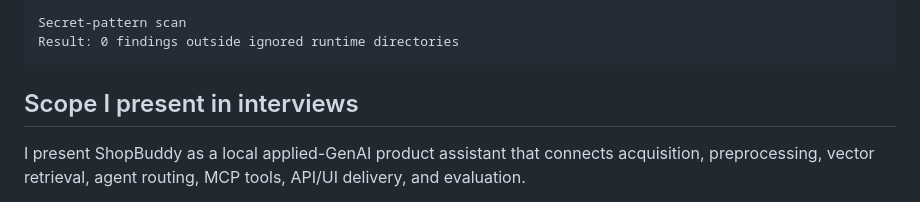
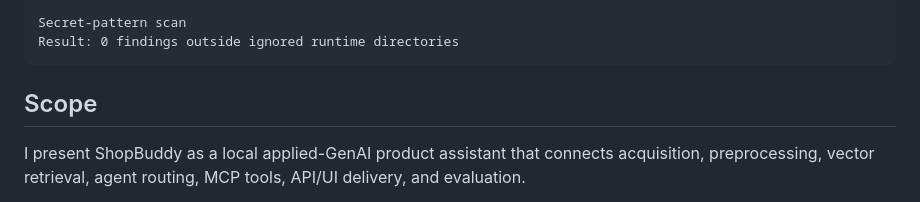
Before and after one commit to Narang-Garima/AI-Prod-Assistant, a Markdown page: docs/verification.md, the part around the change. Rendered like a GitHub page.

````diff
--- a/docs/verification.md
+++ b/docs/verification.md
@@ -206,7 +206,7 @@ Secret-pattern scan
 Result: 0 findings outside ignored runtime directories
 ```
 
-## Scope I present in interviews
+## Scope
 
 I present ShopBuddy as a local applied-GenAI product assistant that connects acquisition, preprocessing, vector retrieval, agent routing, MCP tools, API/UI delivery, and evaluation.
 
````
